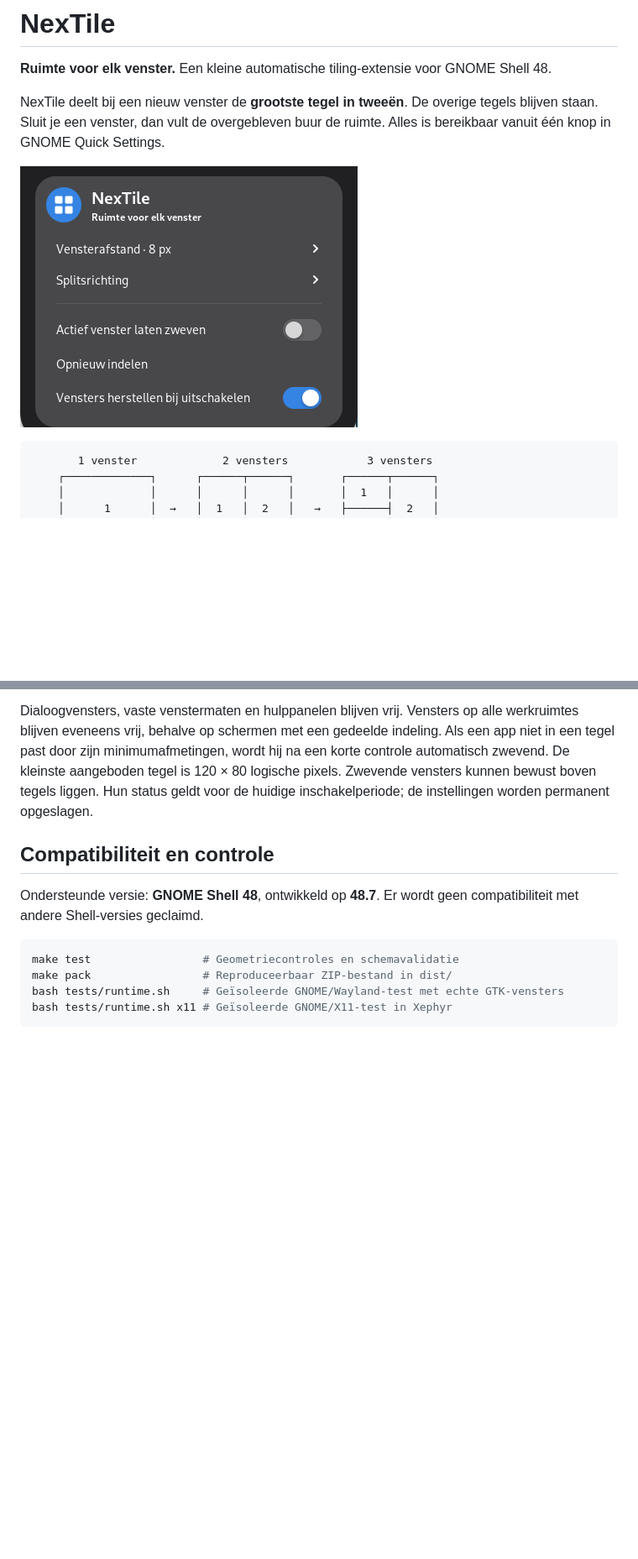
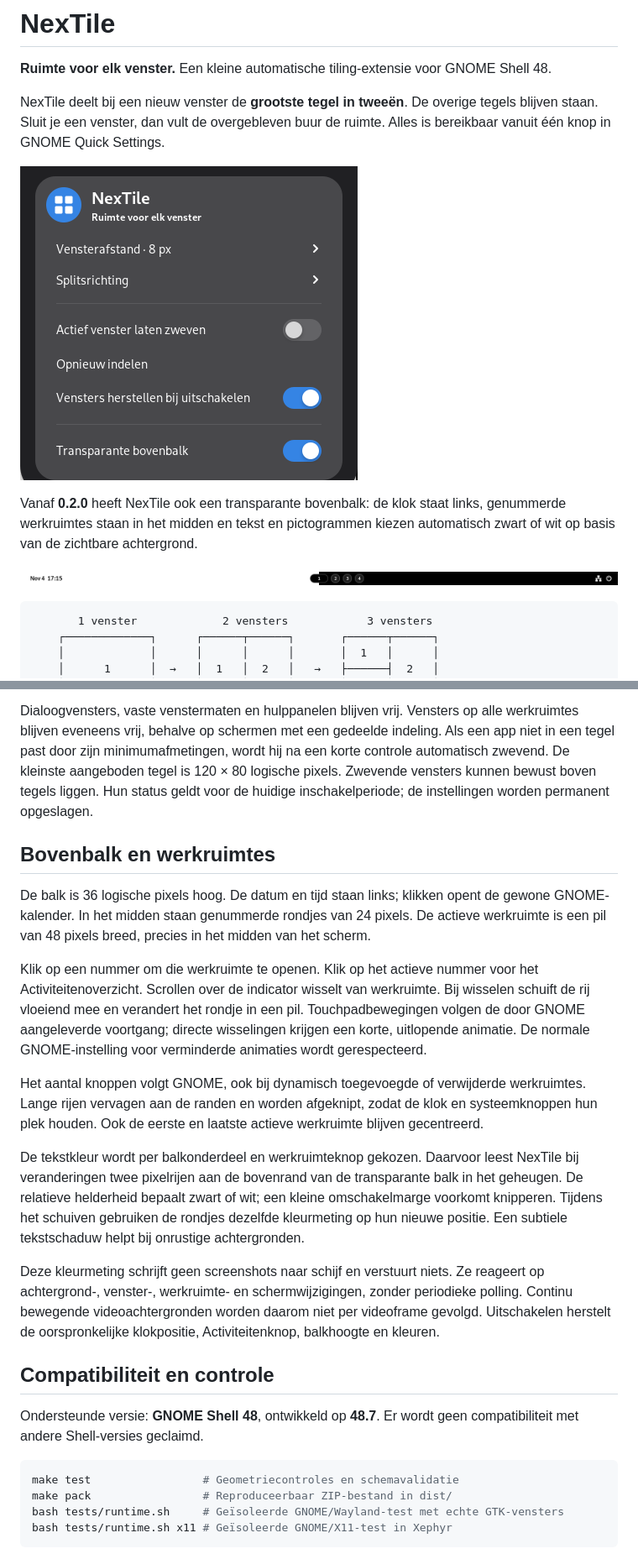
Before and after one commit to erikleblansch/NexTile, a Markdown page: README.md, 2 parts joined by grey strips. Shown at 84% size. Drawn GitHub-style; pictures changed too: docs/quick-settings.png, docs/topbar.png (added); blank space fills up the shorter version.

````diff
--- a/README.md
+++ b/README.md
@@ -5,6 +5,10 @@
 NexTile deelt bij een nieuw venster de **grootste tegel in tweeën**. De overige tegels blijven staan. Sluit je een venster, dan vult de overgebleven buur de ruimte. Alles is bereikbaar vanuit één knop in GNOME Quick Settings.
 
 ![NexTile-instellingen in het GNOME Quick Settings-uitklapmenu](docs/quick-settings.png)
+
+Vanaf **0.2.0** heeft NexTile ook een transparante bovenbalk: de klok staat links, genummerde werkruimtes staan in het midden en tekst en pictogrammen kiezen automatisch zwart of wit op basis van de zichtbare achtergrond.
+
+![Transparante bovenbalk met de klok links en genummerde werkruimtes in het midden, op een lichte en donkere testachtergrond](docs/topbar.png)
 
 ```text
        1 venster             2 vensters            3 vensters
@@ -48,6 +53,18 @@ Sleep een tegel naar het midden van een andere tegel om ze te verwisselen. Handm
 Elke combinatie van scherm en werkruimte heeft een eigen indeling. Staat GNOME ingesteld op werkruimtes alleen op het hoofdscherm, dan behouden de andere schermen één gedeelde indeling. Minimaliseren en fullscreen maken tijdelijk ruimte vrij; terugkeren voegt het venster opnieuw toe. Handmatig maximaliseren wordt gerespecteerd. Bij de eerste inschakeling worden bestaande normale vensters, ook gemaximaliseerde, meegenomen.
 
 Dialoogvensters, vaste venstermaten en hulppanelen blijven vrij. Vensters op alle werkruimtes blijven eveneens vrij, behalve op schermen met een gedeelde indeling. Als een app niet in een tegel past door zijn minimumafmetingen, wordt hij na een korte controle automatisch zwevend. De kleinste aangeboden tegel is 120 × 80 logische pixels. Zwevende vensters kunnen bewust boven tegels liggen. Hun status geldt voor de huidige inschakelperiode; de instellingen worden permanent opgeslagen.
+
+## Bovenbalk en werkruimtes
+
+De balk is 36 logische pixels hoog. De datum en tijd staan links; klikken opent de gewone GNOME-kalender. In het midden staan genummerde rondjes van 24 pixels. De actieve werkruimte is een pil van 48 pixels breed, precies in het midden van het scherm.
+
+Klik op een nummer om die werkruimte te openen. Klik op het actieve nummer voor het Activiteitenoverzicht. Scrollen over de indicator wisselt van werkruimte. Bij wisselen schuift de rij vloeiend mee en verandert het rondje in een pil. Touchpadbewegingen volgen de door GNOME aangeleverde voortgang; directe wisselingen krijgen een korte, uitlopende animatie. De normale GNOME-instelling voor verminderde animaties wordt gerespecteerd.
+
+Het aantal knoppen volgt GNOME, ook bij dynamisch toegevoegde of verwijderde werkruimtes. Lange rijen vervagen aan de randen en worden afgeknipt, zodat de klok en systeemknoppen hun plek houden. Ook de eerste en laatste actieve werkruimte blijven gecentreerd.
+
+De tekstkleur wordt per balkonderdeel en werkruimteknop gekozen. Daarvoor leest NexTile bij veranderingen twee pixelrijen aan de bovenrand van de transparante balk in het geheugen. De relatieve helderheid bepaalt zwart of wit; een kleine omschakelmarge voorkomt knipperen. Tijdens het schuiven gebruiken de rondjes dezelfde kleurmeting op hun nieuwe positie. Een subtiele tekstschaduw helpt bij onrustige achtergronden.
+
+Deze kleurmeting schrijft geen screenshots naar schijf en verstuurt niets. Ze reageert op achtergrond-, venster-, werkruimte- en schermwijzigingen, zonder periodieke polling. Continu bewegende videoachtergronden worden daarom niet per videoframe gevolgd. Uitschakelen herstelt de oorspronkelijke klokpositie, Activiteitenknop, balkhoogte en kleuren.
 
 ## Compatibiliteit en controle
 
````
Also changed, not shown: other parts of README.md (+2 -0 lines), docs/VALIDATION.md (+11 -7 lines), 13 other files.
